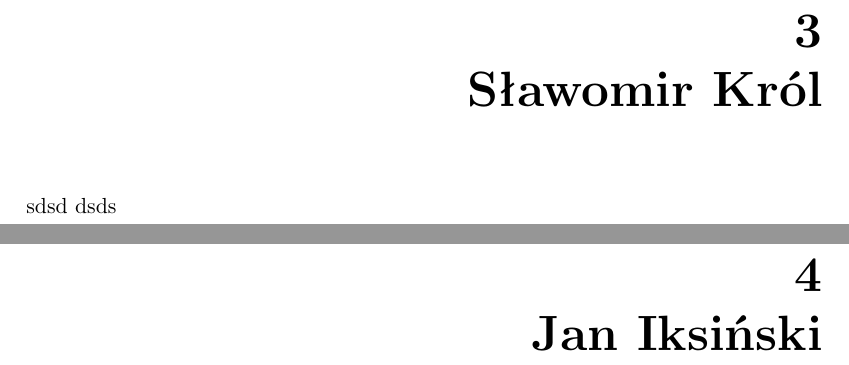
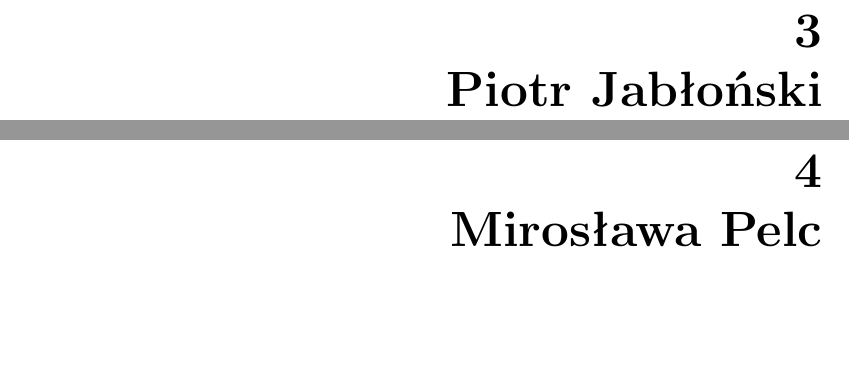
Before and after one commit to mirka94/ChessTournament, a LaTeX book (zpi2014/dokumentacja.tex, which reads zpi2014/czlonkowie/2/main.tex, zpi2014/czlonkowie/3/main.tex): two parts of pages 9 and 10 of 13, joined at a grey line, cut so that both start at the same text, the shorter picture padded with empty space. Compiled offline with pdfLaTeX.

Commit message:
usuniecie zbednych plikow
usunięcie zbędnych plików

```diff
--- a/zpi2014/czlonkowie/2/main.tex
+++ b/zpi2014/czlonkowie/2/main.tex
@@ -1,3 +1 @@
-\osoba{Sławomir Król}
-sdsd
-dsds
+\osoba{Piotr Jabłoński}
--- a/zpi2014/czlonkowie/3/main.tex
+++ b/zpi2014/czlonkowie/3/main.tex
@@ -1 +1 @@
-\osoba{Jan Iksiński}
+\osoba{Mirosława Pelc}
```
Also changed, not shown: zpi2014/czlonkowie/4/main.tex (+1 -1 lines), zpi2014/czlonkowie/5/main.tex (deleted, +0 -1 lines), zpi2014/czlonkowie/1/studzienkizZalatanaDziura.jpg (deleted).
